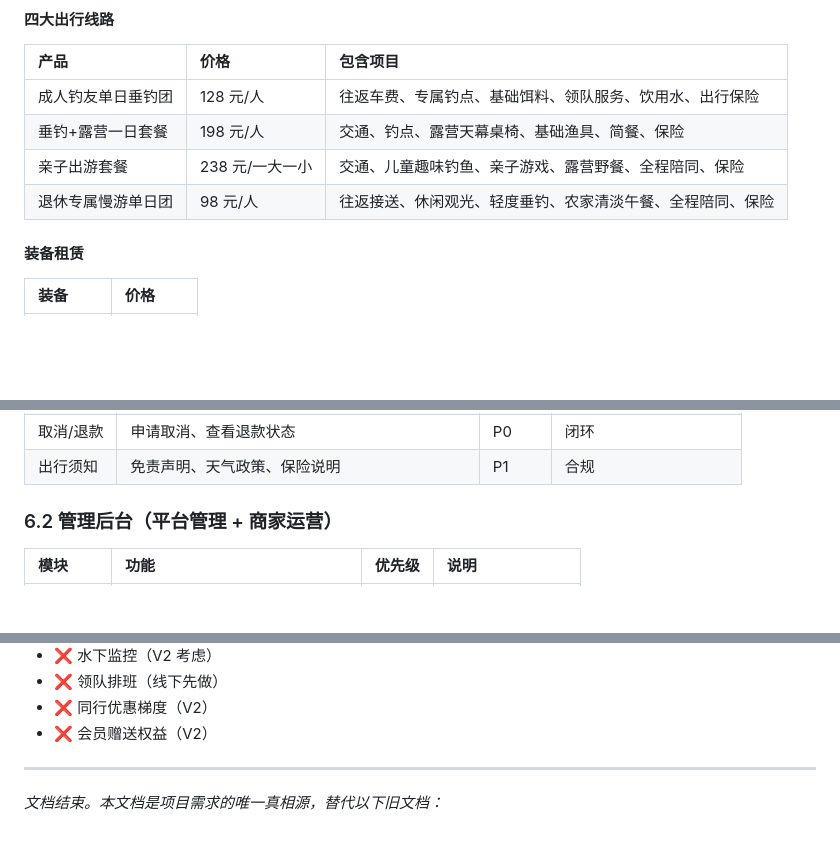
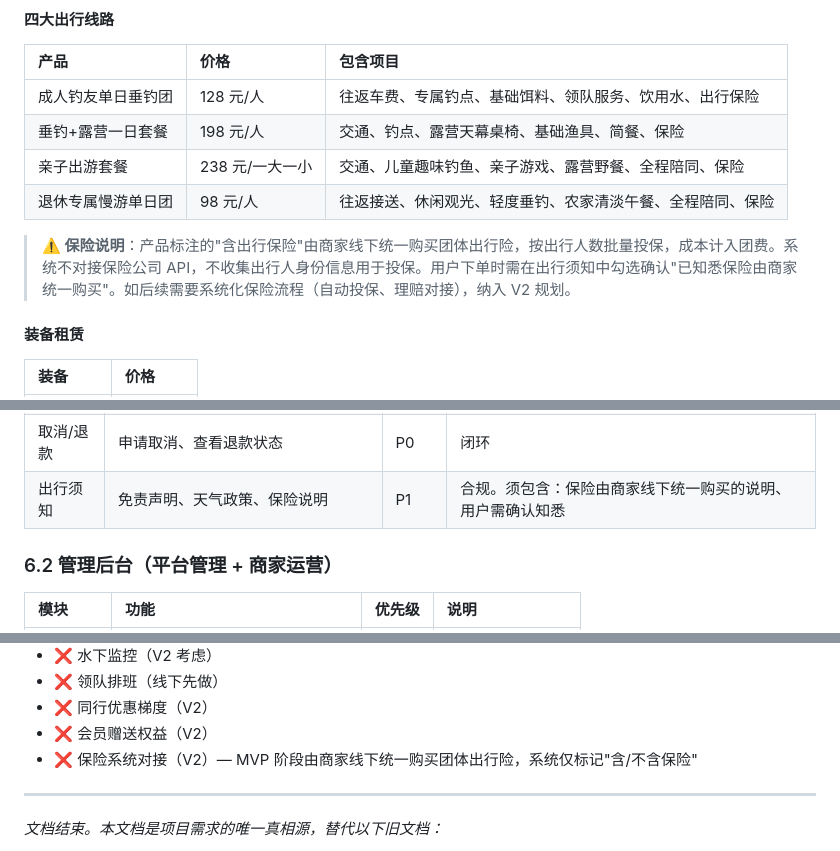
Before and after one commit to yongc2025/yule-go, a Markdown page: docs/requirements.md, 3 parts joined by grey strips. GitHub-like rendering; blank space fills up the shorter version.

Commit message:
docs: 明确保险处理方式，MVP阶段由商家线下购买，系统不对接保险API

```diff
--- a/docs/requirements.md
+++ b/docs/requirements.md
@@ -178,6 +178,8 @@
 | 垂钓+露营一日套餐 | 198 元/人 | 交通、钓点、露营天幕桌椅、基础渔具、简餐、保险 |
 | 亲子出游套餐 | 238 元/一大一小 | 交通、儿童趣味钓鱼、亲子游戏、露营野餐、全程陪同、保险 |
 | 退休专属慢游单日团 | 98 元/人 | 往返接送、休闲观光、轻度垂钓、农家清淡午餐、全程陪同、保险 |
+
+> **⚠️ 保险说明**：产品标注的"含出行保险"由商家线下统一购买团体出行险，按出行人数批量投保，成本计入团费。系统不对接保险公司 API，不收集出行人身份信息用于投保。用户下单时需在出行须知中勾选确认"已知悉保险由商家统一购买"。如后续需要系统化保险流程（自动投保、理赔对接），纳入 V2 规划。
 
 #### 装备租赁
 
@@ -529,7 +531,7 @@ CREATE TABLE admins (
 | 装备租赁 | 下单时勾选，费用合并 | P0 | 已有 |
 | 邀请好友 | 邀请码、返现 | P0 | 已有 |
 | 取消/退款 | 申请取消、查看退款状态 | P0 | 闭环 |
-| 出行须知 | 免责声明、天气政策、保险说明 | P1 | 合规 |
+| 出行须知 | 免责声明、天气政策、保险说明 | P1 | 合规。须包含：保险由商家线下统一购买的说明、用户需确认知悉 |
 
 ### 6.2 管理后台（平台管理 + 商家运营）
 
@@ -874,6 +876,7 @@ Model（数据结构定义 + GORM 标签）
 - ❌ 领队排班（线下先做）
 - ❌ 同行优惠梯度（V2）
 - ❌ 会员赠送权益（V2）
+- ❌ 保险系统对接（V2）— MVP 阶段由商家线下统一购买团体出行险，系统仅标记"含/不含保险"
 
 ---
 
```
